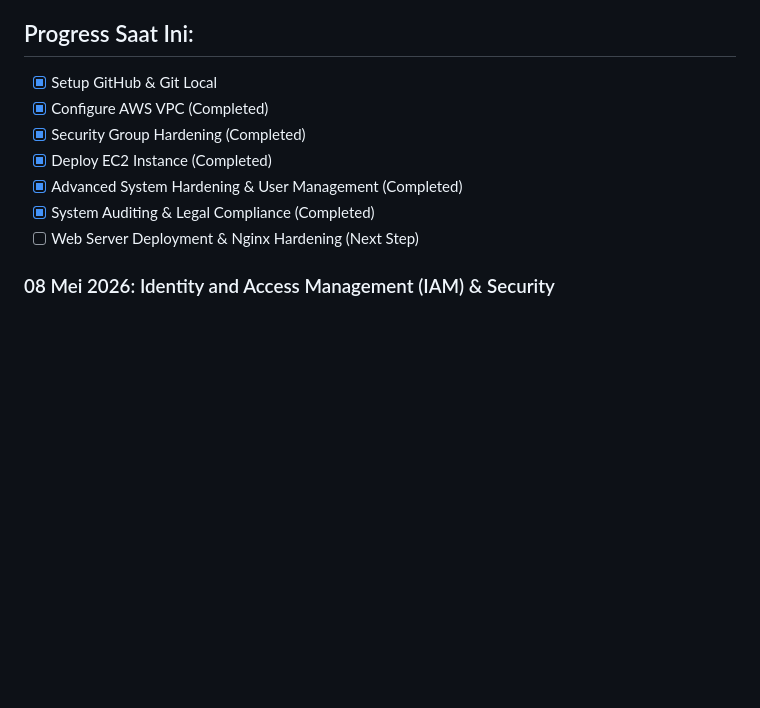
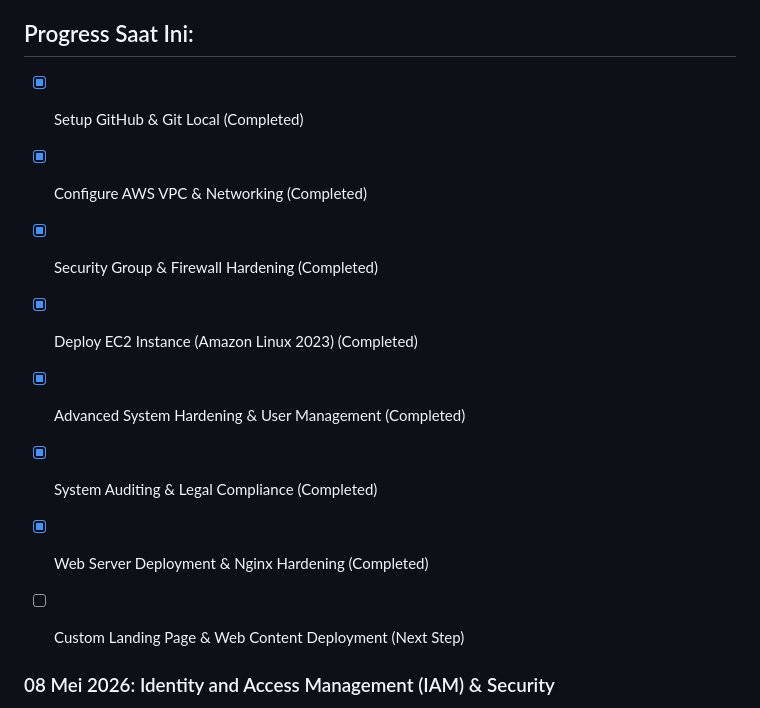
Before and after one commit to FijayaSamsudin-cloud/aws-cloud-security-lab, a Markdown page: README.md, the part around one of its changes. Drawn GitHub-style; blank space fills up the shorter version.

```diff
--- a/README.md
+++ b/README.md
@@ -10,13 +10,15 @@ Halo! Saya **Fijaya Samsudin**. Repository ini adalah bukti perjalanan saya mend
 * **DevOps & Automation**
 
 ## Progress Saat Ini:
-- [x] Setup GitHub & Git Local
-- [x] Configure AWS VPC (Completed)
-- [x] Security Group Hardening (Completed)
-- [x] Deploy EC2 Instance (Completed)
+- [x] Setup GitHub & Git Local (Completed)
+- [x] Configure AWS VPC & Networking (Completed)
+- [x] Security Group & Firewall Hardening (Completed)
+- [x] Deploy EC2 Instance (Amazon Linux 2023) (Completed)
 - [x] Advanced System Hardening & User Management (Completed)
 - [x] System Auditing & Legal Compliance (Completed)
-- [ ] Web Server Deployment & Nginx Hardening (Next Step)
+- [x] Web Server Deployment & Nginx Hardening (Completed)
+- [ ] Custom Landing Page & Web Content Deployment (Next Step)
+
 
 ### 08 Mei 2026: Identity and Access Management (IAM) & Security
 - [x] Mengecek Billing Dashboard (Memastikan Free Tier aktif).
```
Also changed, not shown: other parts of README.md (+19 -14 lines).
